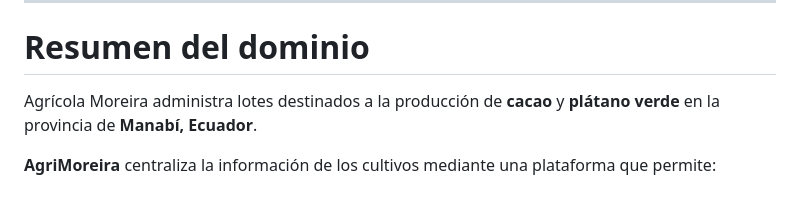
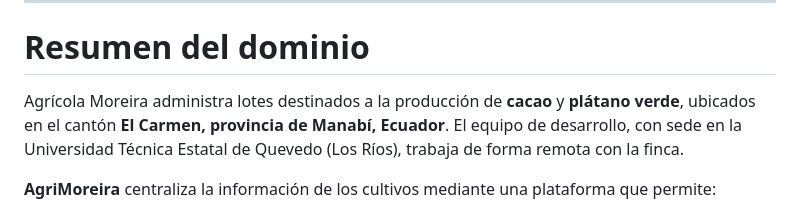
Before and after one commit to charito20/ACERS_Sistema_de_Gestion_Agricola_con_IA, a Markdown page: README.md, the part around the change. GitHub-like rendering.

Commit message:
docs(README): precisar ubicacion de la finca (El Carmen, Manabi) vs sede del equipo (Quevedo)

```diff
--- a/README.md
+++ b/README.md
@@ -22,7 +22,7 @@ Este proyecto fue desarrollado como parte del **Proyecto Integrador de la asigna
 
 # Resumen del dominio
 
-Agrícola Moreira administra lotes destinados a la producción de **cacao** y **plátano verde** en la provincia de **Manabí, Ecuador**.
+Agrícola Moreira administra lotes destinados a la producción de **cacao** y **plátano verde**, ubicados en el cantón **El Carmen, provincia de Manabí, Ecuador**. El equipo de desarrollo, con sede en la Universidad Técnica Estatal de Quevedo (Los Ríos), trabaja de forma remota con la finca.
 
 **AgriMoreira** centraliza la información de los cultivos mediante una plataforma que permite:
 
```
